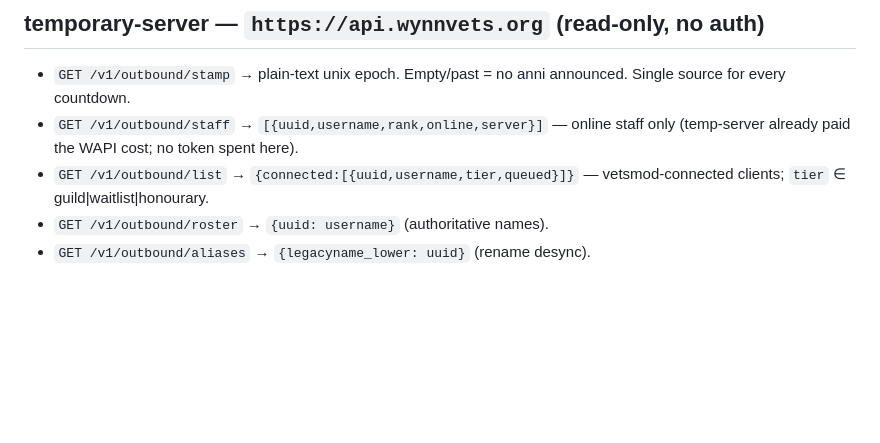
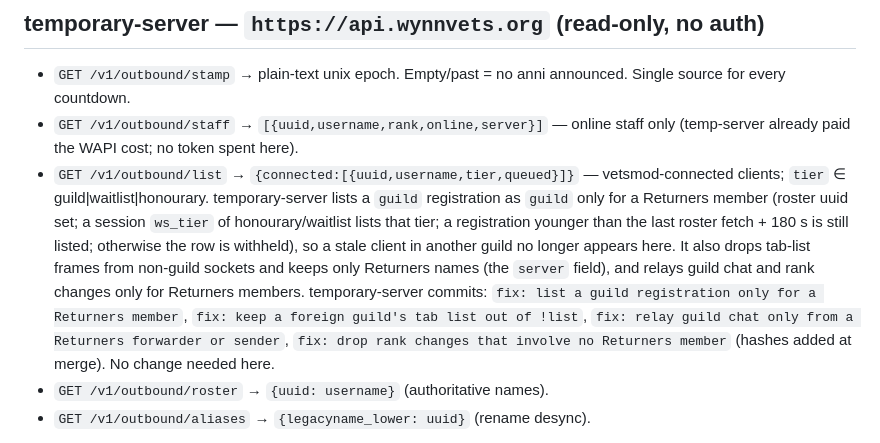
Before and after one commit to Wynncraft-Veterans/vets-anni, a Markdown page: .claude/integration.md, the part around the change. Rendered like a GitHub page; blank space fills up the shorter version.

Commit message:
docs: note that temporary-server lists only Returners members
.claude/integration.md: GET /v1/outbound/list now carries a guild registration
as "guild" only for a Returners member (roster uuid set, session ws_tier for an
honourary or waitlister, a 180 s grace for a member newer than the last roster
fetch, otherwise withheld), and temporary-server filters the tab list that fills
`server`. No vets-anni code change: it reads only connected rows, WAPI Returners
and board uuids. Cites the temporary-server commits by subject.

Co-Authored-By: Claude Opus 5.5 <noreply@anthropic.com>

```diff
--- a/.claude/integration.md
+++ b/.claude/integration.md
@@ -6,7 +6,18 @@
 - `GET /v1/outbound/staff` → `[{uuid,username,rank,online,server}]` — online
   staff only (temp-server already paid the WAPI cost; no token spent here).
 - `GET /v1/outbound/list` → `{connected:[{uuid,username,tier,queued}]}` —
-  vetsmod-connected clients; `tier` ∈ guild|waitlist|honourary.
+  vetsmod-connected clients; `tier` ∈ guild|waitlist|honourary. temporary-server
+  lists a `guild` registration as `guild` only for a Returners member (roster
+  uuid set; a session `ws_tier` of honourary/waitlist lists that tier; a
+  registration younger than the last roster fetch + 180 s is still listed;
+  otherwise the row is withheld), so a stale client in another guild no longer
+  appears here. It also drops tab-list frames from non-guild sockets and keeps
+  only Returners names (the `server` field), and relays guild chat and rank
+  changes only for Returners members. temporary-server commits: `fix: list a
+  guild registration only for a Returners member`, `fix: keep a foreign guild's
+  tab list out of !list`, `fix: relay guild chat only from a Returners forwarder
+  or sender`, `fix: drop rank changes that involve no Returners member`
+  (hashes added at merge). No change needed here.
 - `GET /v1/outbound/roster` → `{uuid: username}` (authoritative names).
 - `GET /v1/outbound/aliases` → `{legacyname_lower: uuid}` (rename desync).
 
```
